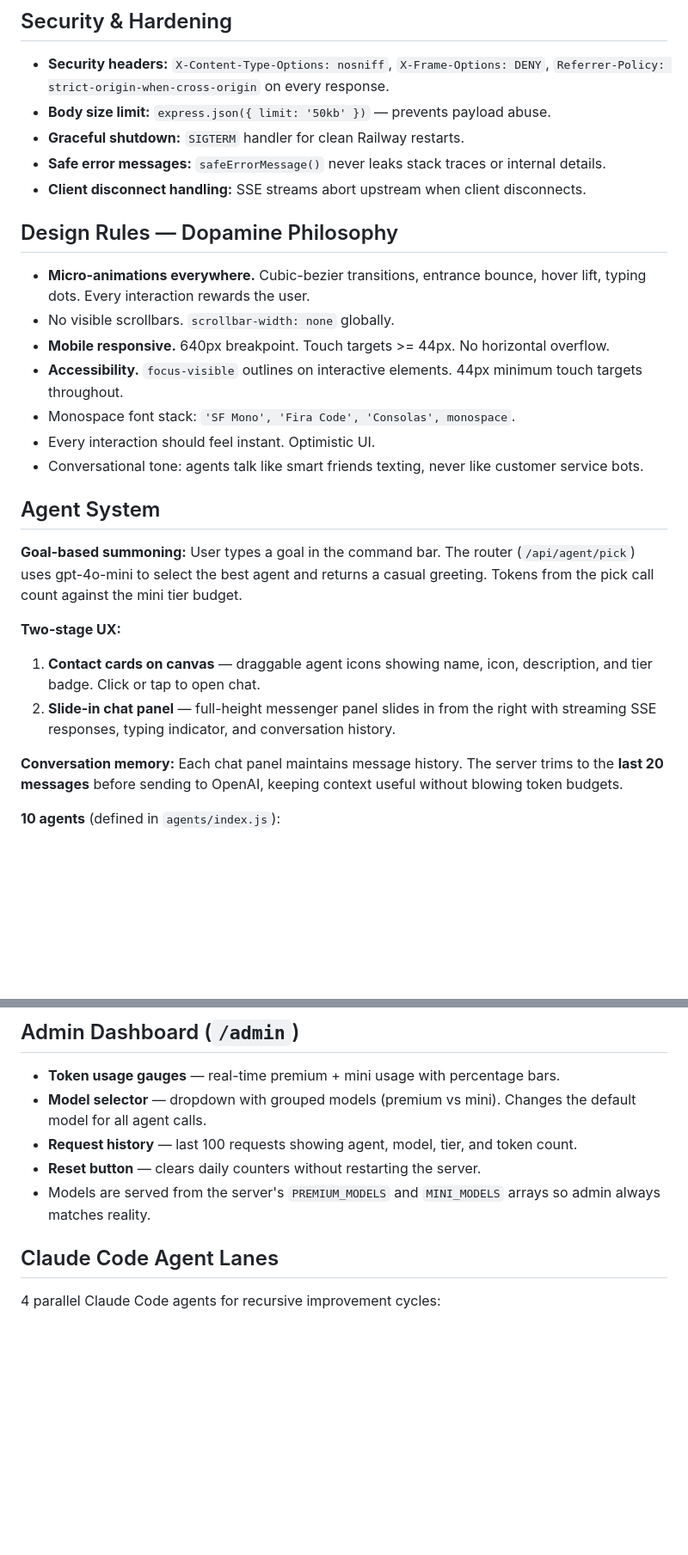
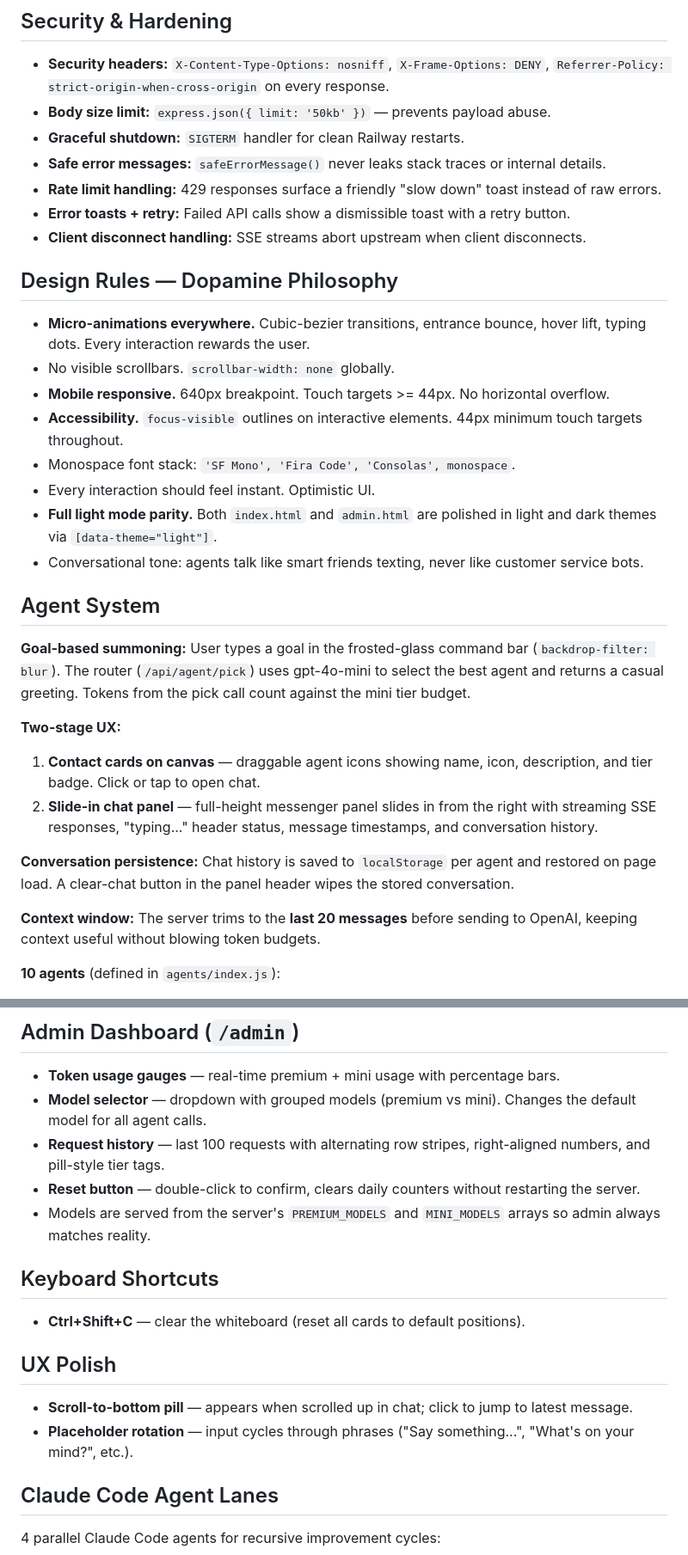
Before and after one commit to MAZMS/WHITEBOARD, a Markdown page: CLAUDE.md, 2 parts joined by grey strips. Shown at 86% size. Rendered like a GitHub page; blank space fills up the shorter version.

Commit message:
Update CLAUDE.md with all features from recent polish cycles
Co-Authored-By: Claude Opus 4.6 (1M context) <noreply@anthropic.com>

```diff
--- a/CLAUDE.md
+++ b/CLAUDE.md
@@ -66,6 +66,8 @@ greatlibraryai/
 - **Body size limit:** `express.json({ limit: '50kb' })` — prevents payload abuse.
 - **Graceful shutdown:** `SIGTERM` handler for clean Railway restarts.
 - **Safe error messages:** `safeErrorMessage()` never leaks stack traces or internal details.
+- **Rate limit handling:** 429 responses surface a friendly "slow down" toast instead of raw errors.
+- **Error toasts + retry:** Failed API calls show a dismissible toast with a retry button.
 - **Client disconnect handling:** SSE streams abort upstream when client disconnects.
 
 ## Design Rules — Dopamine Philosophy
@@ -76,17 +78,20 @@ greatlibraryai/
 - **Accessibility.** `focus-visible` outlines on interactive elements. 44px minimum touch targets throughout.
 - Monospace font stack: `'SF Mono', 'Fira Code', 'Consolas', monospace`.
 - Every interaction should feel instant. Optimistic UI.
+- **Full light mode parity.** Both `index.html` and `admin.html` are polished in light and dark themes via `[data-theme="light"]`.
 - Conversational tone: agents talk like smart friends texting, never like customer service bots.
 
 ## Agent System
 
-**Goal-based summoning:** User types a goal in the command bar. The router (`/api/agent/pick`) uses gpt-4o-mini to select the best agent and returns a casual greeting. Tokens from the pick call count against the mini tier budget.
+**Goal-based summoning:** User types a goal in the frosted-glass command bar (`backdrop-filter: blur`). The router (`/api/agent/pick`) uses gpt-4o-mini to select the best agent and returns a casual greeting. Tokens from the pick call count against the mini tier budget.
 
 **Two-stage UX:**
 1. **Contact cards on canvas** — draggable agent icons showing name, icon, description, and tier badge. Click or tap to open chat.
-2. **Slide-in chat panel** — full-height messenger panel slides in from the right with streaming SSE responses, typing indicator, and conversation history.
+2. **Slide-in chat panel** — full-height messenger panel slides in from the right with streaming SSE responses, "typing..." header status, message timestamps, and conversation history.
 
-**Conversation memory:** Each chat panel maintains message history. The server trims to the **last 20 messages** before sending to OpenAI, keeping context useful without blowing token budgets.
+**Conversation persistence:** Chat history is saved to `localStorage` per agent and restored on page load. A clear-chat button in the panel header wipes the stored conversation.
+
+**Context window:** The server trims to the **last 20 messages** before sending to OpenAI, keeping context useful without blowing token budgets.
 
 **10 agents** (defined in `agents/index.js`):
 - Premium tier: architect, coder, designer, thinker, debugger, reviewer
@@ -100,9 +105,18 @@ When adding agents: define in `agents/index.js` — they auto-register in the AP
 
 - **Token usage gauges** — real-time premium + mini usage with percentage bars.
 - **Model selector** — dropdown with grouped models (premium vs mini). Changes the default model for all agent calls.
-- **Request history** — last 100 requests showing agent, model, tier, and token count.
-- **Reset button** — clears daily counters without restarting the server.
+- **Request history** — last 100 requests with alternating row stripes, right-aligned numbers, and pill-style tier tags.
+- **Reset button** — double-click to confirm, clears daily counters without restarting the server.
 - Models are served from the server's `PREMIUM_MODELS` and `MINI_MODELS` arrays so admin always matches reality.
+
+## Keyboard Shortcuts
+
+- **Ctrl+Shift+C** — clear the whiteboard (reset all cards to default positions).
+
+## UX Polish
+
+- **Scroll-to-bottom pill** — appears when scrolled up in chat; click to jump to latest message.
+- **Placeholder rotation** — input cycles through phrases ("Say something...", "What's on your mind?", etc.).
 
 ## Claude Code Agent Lanes
 
```
